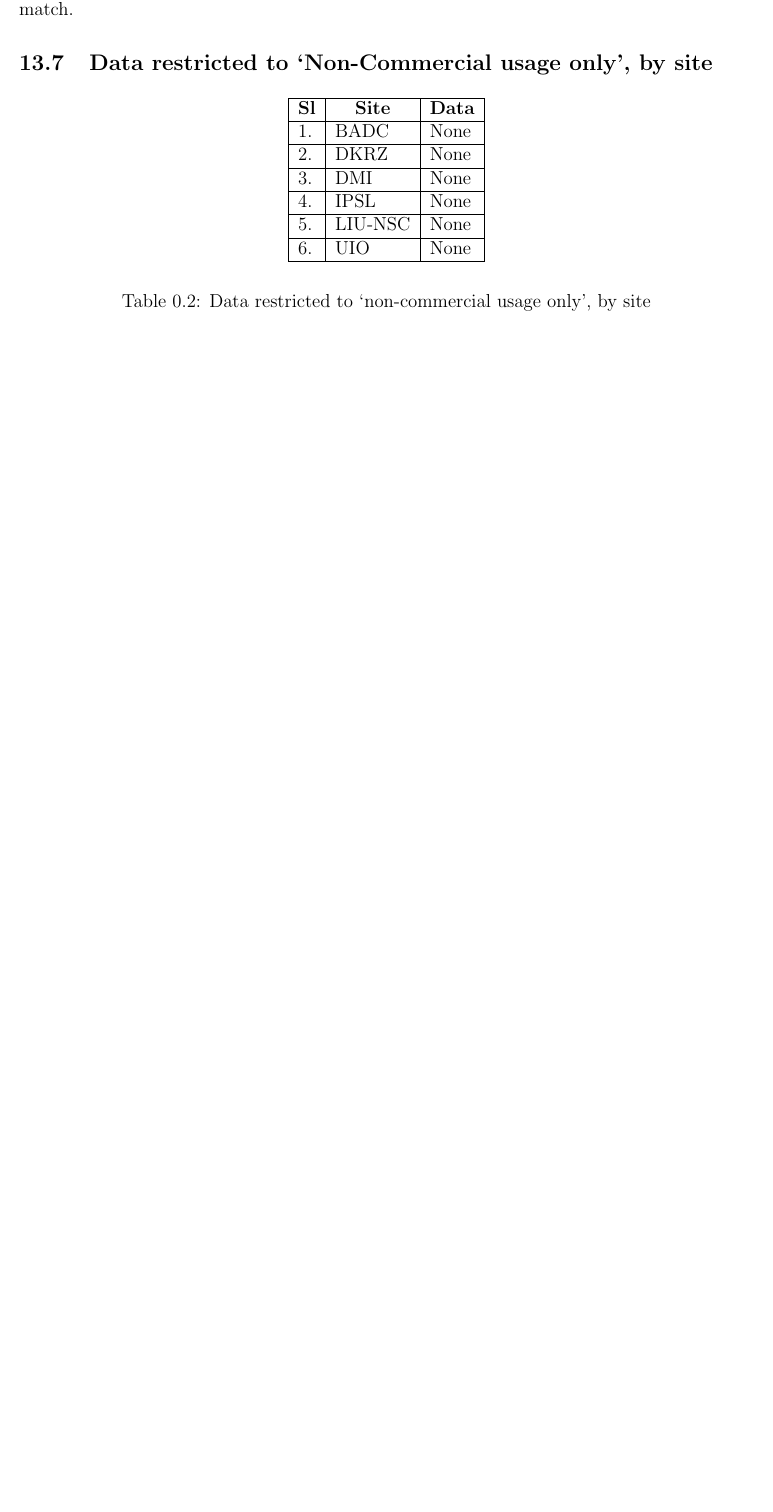
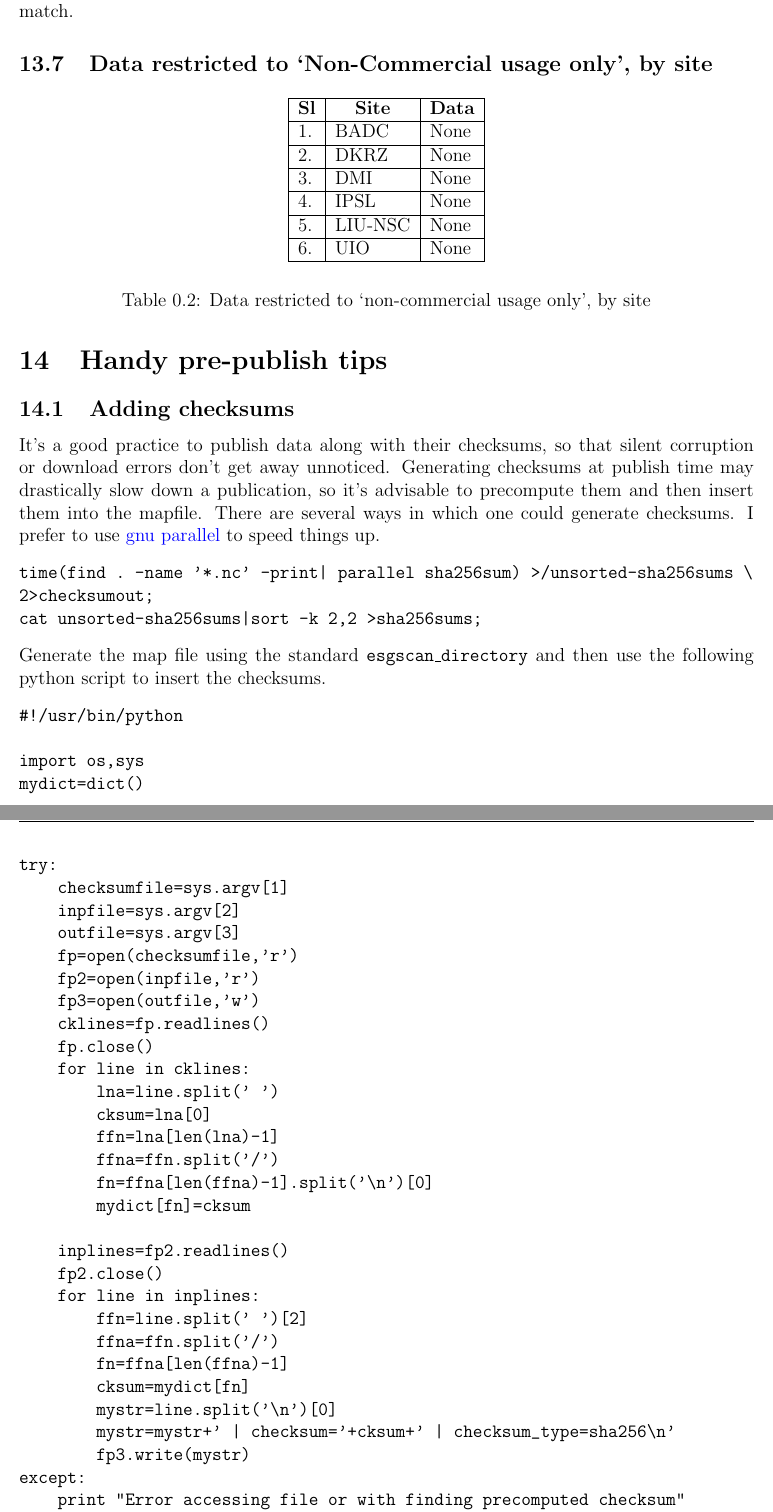
Before and after one commit to IS-ENES-Data/datanode-mgr-doc, a LaTeX book (datanodemgr-doc.tex, which reads doc.tex): part of page 11 of 12 before the commit and two parts of pages 11 and 12 of 13 after it, the two joined at a grey line, cut so that both start at the same text, the shorter picture padded with empty space. Compiled offline with pdfLaTeX.

Commit message:
Add how-to for checksum insertion

```diff
--- a/datanodemgr-doc.tex
+++ b/datanodemgr-doc.tex
@@ -36,7 +36,7 @@
 \rhead{\thepage}
 
 % Remember to increment the version number
-\newcommand{\versionnum}{2014-1.08}
+\newcommand{\versionnum}{2014-1.09}
 
 \setsecnumdepth{subsubsection}
 \setcounter{tocdepth}{3}
--- a/doc.tex
+++ b/doc.tex
@@ -355,3 +355,46 @@ thredds_dataset_roots =
 \hline
 \end{longtable}
 \captionof{table}{Data restricted to `non-commercial usage only', by site}
+\section{Handy pre-publish tips}
+\subsection{Adding checksums}
+It's a good practice to publish data along with their checksums, so that silent corruption or download errors don't get away unnoticed. Generating checksums at publish time may drastically slow down a publication, so it's advisable to precompute them and then insert them into the mapfile. There are several ways in which one could generate checksums. I prefer to use \href{http://www.gnu.org/software/parallel}{gnu parallel} to speed things up.
+\begin{verbatimtab}
+time(find . -name '*.nc' -print| parallel sha256sum) >/unsorted-sha256sums \
+2>checksumout;
+cat unsorted-sha256sums|sort -k 2,2 >sha256sums;
+\end{verbatimtab}
+Generate the map file using the standard \texttt{esgscan\_directory} and then use the following python script to insert the checksums.
+\begin{verbatimtab}
+#!/usr/bin/python
+
+import os,sys
+mydict=dict()
+try:
+    checksumfile=sys.argv[1]
+    inpfile=sys.argv[2]
+    outfile=sys.argv[3]
+    fp=open(checksumfile,'r')
+    fp2=open(inpfile,'r')
+    fp3=open(outfile,'w')
+    cklines=fp.readlines()
+    fp.close()
+    for line in cklines:
+        lna=line.split(' ')
+        cksum=lna[0]
+        ffn=lna[len(lna)-1]
+        ffna=ffn.split('/')
+        fn=ffna[len(ffna)-1].split('\n')[0]
+        mydict[fn]=cksum
+
+    inplines=fp2.readlines()
+    fp2.close()
+    for line in inplines:
+        ffn=line.split(' ')[2]
+        ffna=ffn.split('/')
+        fn=ffna[len(ffna)-1]
+        cksum=mydict[fn]
+        mystr=line.split('\n')[0]
+        mystr=mystr+' | checksum='+cksum+' | checksum_type=sha256\n'
+        fp3.write(mystr)
+except:
+    print "Error accessing file or with finding precomputed checksum"
```
Also changed, not shown: ro/Datanodemgr-doc.pdf, doc.tex (7 more changed lines).
